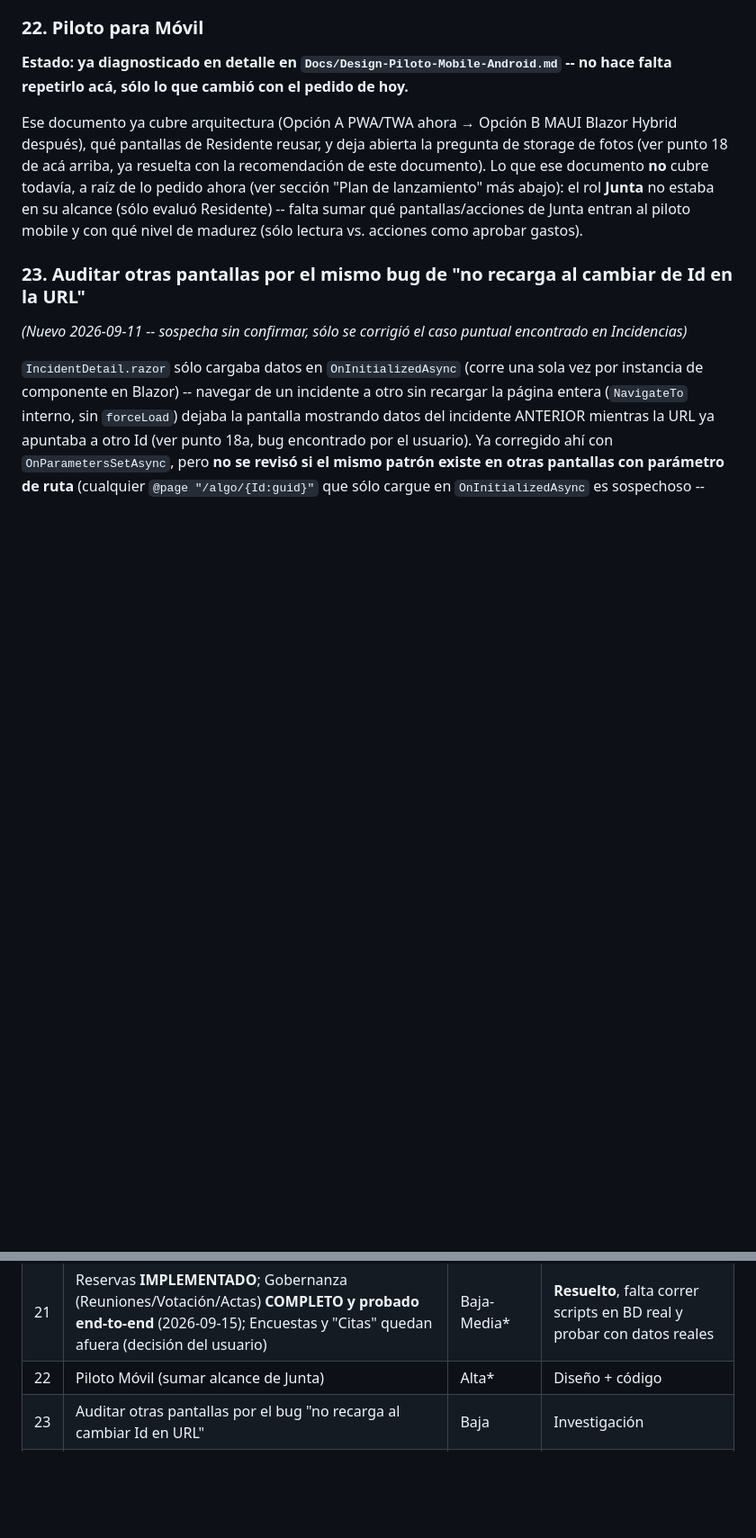
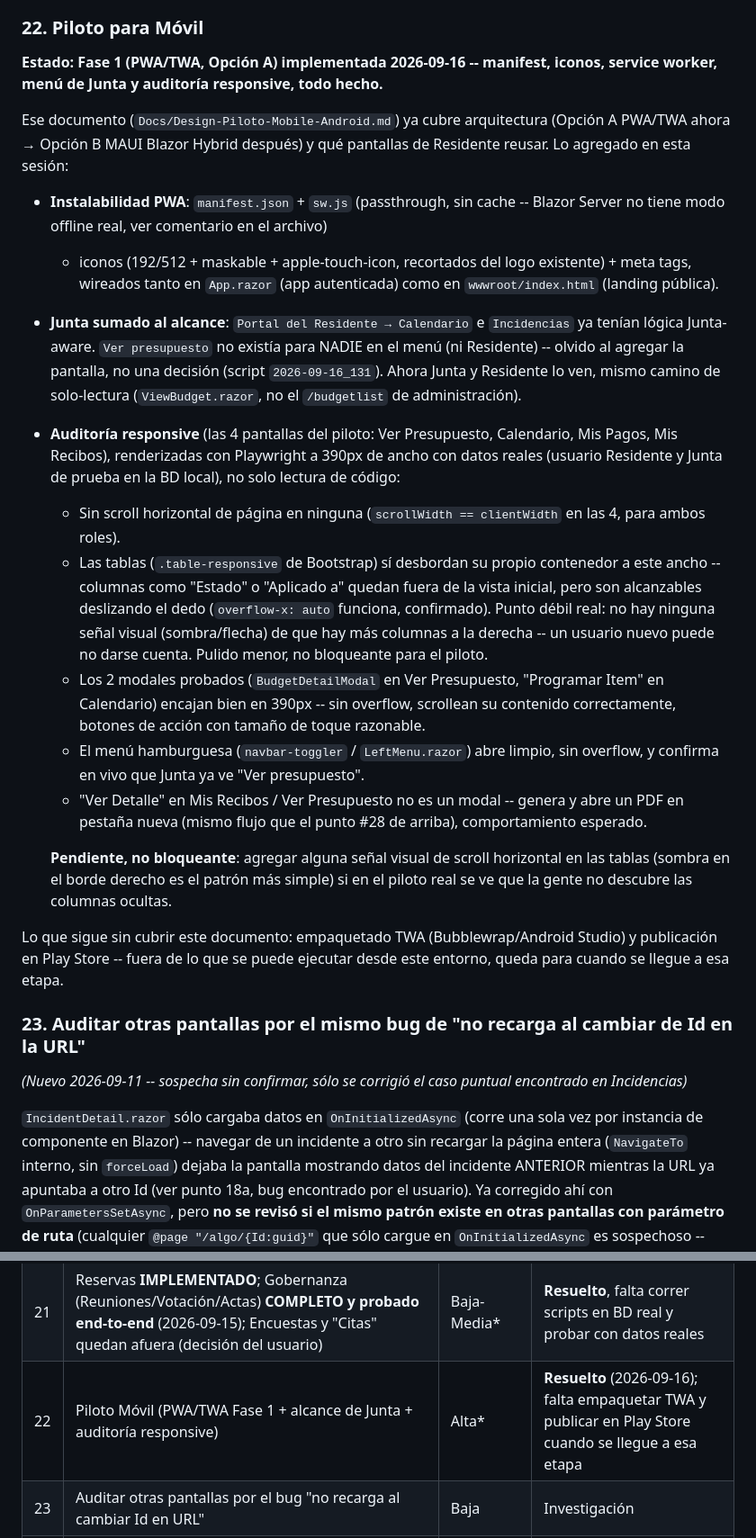
Before and after one commit to EnriqueKristian/SpiderHood, a Markdown page: Docs/Pendientes-Negocio-Consolidado.md, 2 parts joined by grey strips. Shown at 90% size. GitHub-like rendering; blank space fills up the shorter version.

Commit message:
Piloto Móvil: documentar auditoría responsive de las 4 pantallas Fase 1
Renderizado con Playwright a 390px (usuarios de prueba Residente y Junta)
en vez de solo lectura de código: sin scroll horizontal de página en
ninguna de las 4, tablas desbordan su contenedor pero son deslizables
(falta señal visual, no bloqueante), y los 2 modales probados encajan
bien en mobile. #22 pasa a Resuelto.

```diff
--- a/Docs/Pendientes-Negocio-Consolidado.md
+++ b/Docs/Pendientes-Negocio-Consolidado.md
@@ -1435,17 +1435,55 @@ flujo) ya está confirmada en el texto vigente del decreto y no debería
 cambiar.
 
 ### 22. Piloto para Móvil
-**Estado: ya diagnosticado en detalle en `Docs/Design-Piloto-Mobile-Android.md`
--- no hace falta repetirlo acá, sólo lo que cambió con el pedido de hoy.**
-
-Ese documento ya cubre arquitectura (Opción A PWA/TWA ahora → Opción B MAUI
-Blazor Hybrid después), qué pantallas de Residente reusar, y deja abierta la
-pregunta de storage de fotos (ver punto 18 de acá arriba, ya resuelta con la
-recomendación de este documento). Lo que ese documento **no** cubre todavía,
-a raíz de lo pedido ahora (ver sección "Plan de lanzamiento" más abajo): el
-rol **Junta** no estaba en su alcance (sólo evaluó Residente) -- falta sumar
-qué pantallas/acciones de Junta entran al piloto mobile y con qué nivel de
-madurez (sólo lectura vs. acciones como aprobar gastos).
+**Estado: Fase 1 (PWA/TWA, Opción A) implementada 2026-09-16 -- manifest,
+iconos, service worker, menú de Junta y auditoría responsive, todo hecho.**
+
+Ese documento (`Docs/Design-Piloto-Mobile-Android.md`) ya cubre arquitectura
+(Opción A PWA/TWA ahora → Opción B MAUI Blazor Hybrid después) y qué
+pantallas de Residente reusar. Lo agregado en esta sesión:
+
+- **Instalabilidad PWA**: `manifest.json` + `sw.js` (passthrough, sin cache
+  -- Blazor Server no tiene modo offline real, ver comentario en el archivo)
+  + iconos (192/512 + maskable + apple-touch-icon, recortados del logo
+  existente) + meta tags, wireados tanto en `App.razor` (app autenticada)
+  como en `wwwroot/index.html` (landing pública).
+- **Junta sumado al alcance**: `Portal del Residente → Calendario` e
+  `Incidencias` ya tenían lógica Junta-aware. `Ver presupuesto` no existía
+  para NADIE en el menú (ni Residente) -- olvido al agregar la pantalla, no
+  una decisión (script `2026-09-16_131`). Ahora Junta y Residente lo ven,
+  mismo camino de solo-lectura (`ViewBudget.razor`, no el
+  `/budgetlist` de administración).
+- **Auditoría responsive** (las 4 pantallas del piloto: Ver Presupuesto,
+  Calendario, Mis Pagos, Mis Recibos), renderizadas con Playwright a 390px
+  de ancho con datos reales (usuario Residente y Junta de prueba en la BD
+  local), no solo lectura de código:
+  - Sin scroll horizontal de página en ninguna (`scrollWidth == clientWidth`
+    en las 4, para ambos roles).
+  - Las tablas (`.table-responsive` de Bootstrap) sí desbordan su propio
+    contenedor a este ancho -- columnas como "Estado" o "Aplicado a" quedan
+    fuera de la vista inicial, pero son alcanzables deslizando el dedo
+    (`overflow-x: auto` funciona, confirmado). Punto débil real: no hay
+    ninguna señal visual (sombra/flecha) de que hay más columnas a la
+    derecha -- un usuario nuevo puede no darse cuenta. Pulido menor, no
+    bloqueante para el piloto.
+  - Los 2 modales probados (`BudgetDetailModal` en Ver Presupuesto,
+    "Programar Item" en Calendario) encajan bien en 390px -- sin overflow,
+    scrollean su contenido correctamente, botones de acción con tamaño de
+    toque razonable.
+  - El menú hamburguesa (`navbar-toggler` / `LeftMenu.razor`) abre limpio,
+    sin overflow, y confirma en vivo que Junta ya ve "Ver presupuesto".
+  - "Ver Detalle" en Mis Recibos / Ver Presupuesto no es un modal -- genera
+    y abre un PDF en pestaña nueva (mismo flujo que el punto #28 de arriba),
+    comportamiento esperado.
+
+  **Pendiente, no bloqueante**: agregar alguna señal visual de scroll
+  horizontal en las tablas (sombra en el borde derecho es el patrón más
+  simple) si en el piloto real se ve que la gente no descubre las columnas
+  ocultas.
+
+Lo que sigue sin cubrir este documento: empaquetado TWA (Bubblewrap/Android
+Studio) y publicación en Play Store -- fuera de lo que se puede ejecutar
+desde este entorno, queda para cuando se llegue a esa etapa.
 
 ### 23. Auditar otras pantallas por el mismo bug de "no recarga al cambiar de Id en la URL"
 *(Nuevo 2026-09-11 -- sospecha sin confirmar, sólo se corrigió el caso
@@ -1744,7 +1782,7 @@ que confirme si mejoró y en qué medida.
 | 19 | Login social Google/Microsoft/Facebook/Apple | Media* | **Resuelto** (2026-09-16) |
 | 20 | Reportes de Incidencias | Media* | Código (patrón ya existe) |
 | 21 | Reservas **IMPLEMENTADO**; Gobernanza (Reuniones/Votación/Actas) **COMPLETO y probado end-to-end** (2026-09-15); Encuestas y "Citas" quedan afuera (decisión del usuario) | Baja-Media* | **Resuelto**, falta correr scripts en BD real y probar con datos reales |
-| 22 | Piloto Móvil (sumar alcance de Junta) | Alta* | Diseño + código |
+| 22 | Piloto Móvil (PWA/TWA Fase 1 + alcance de Junta + auditoría responsive) | Alta* | **Resuelto** (2026-09-16); falta empaquetar TWA y publicar en Play Store cuando se llegue a esa etapa |
 | 23 | Auditar otras pantallas por el bug "no recarga al cambiar Id en URL" | Baja | Investigación |
 | 24 | Configuración de Edificio: página propia con Tabs -- estructura **HECHA**, falta **rediseño visual** (usuario esperaba más que mover cards a pestañas) | Media | Diseño UI |
 | 25 | Email y WhatsApp: **funcionando de verdad** (Brevo, confirmado 2026-09-16); quedan 2 flujos que no mandan nada por código (independiente del proveedor) | Alta | **Resuelto**, decisión pendiente sólo sobre esos 2 flujos |
```
